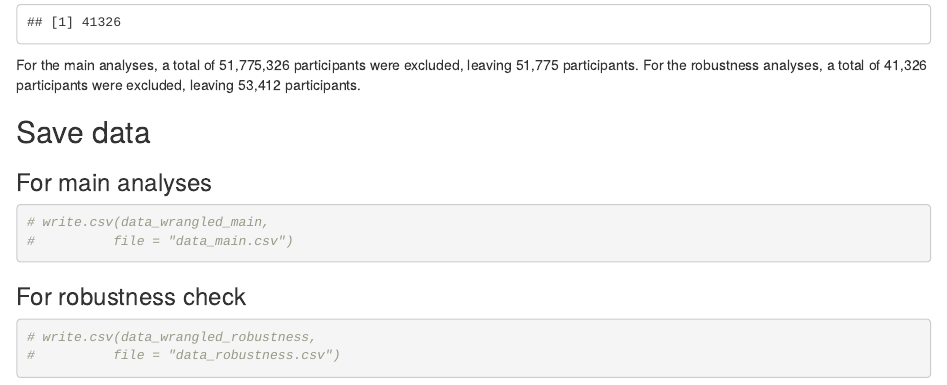
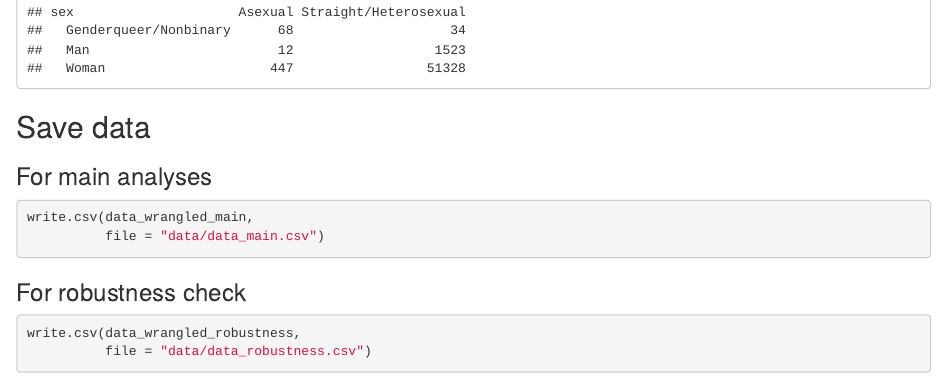
Before and after one commit to paulabange/idealpartnersurvey_asexuality_psm, an R Markdown document (01_exclusion.Rmd): the page in a window 1100 px wide, from 5220 px down before the commit and from 6160 px down after it. The pictures show the output file 01_exclusion.html that the author committed with the source, opened offline.

Commit message:
save data in the correct location

````diff
--- a/01_exclusion.Rmd
+++ b/01_exclusion.Rmd
@@ -161,12 +161,12 @@ xtabs(~sex+sexual_orientation, data_wrangled_robustness)
 ## Save data
 ### For main analyses
 ```{r Save data main analyses}
-# write.csv(data_wrangled_main,
-#          file = "data_main.csv")
+write.csv(data_wrangled_main,
+          file = "data/data_main.csv")
 ```
 
 ### For robustness check
 ```{r Save data robustness check}
-# write.csv(data_wrangled_robustness,
-#          file = "data_robustness.csv")
+write.csv(data_wrangled_robustness,
+          file = "data/data_robustness.csv")
 ```
````
Also changed, not shown: 00_data_wrangling.Rmd (+1 -1 lines), 00_data_wrangling.html, 01_exclusion.html.
